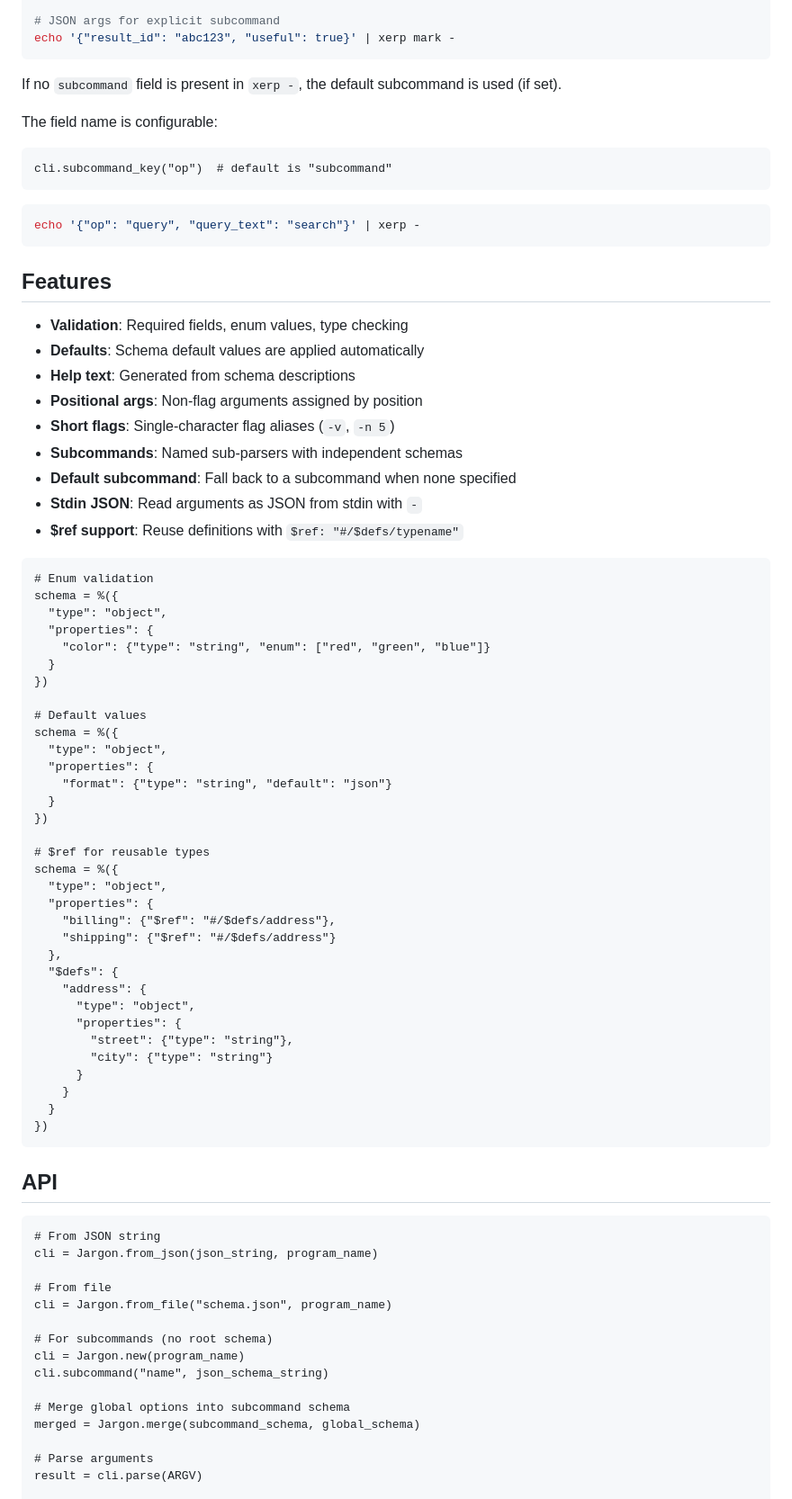
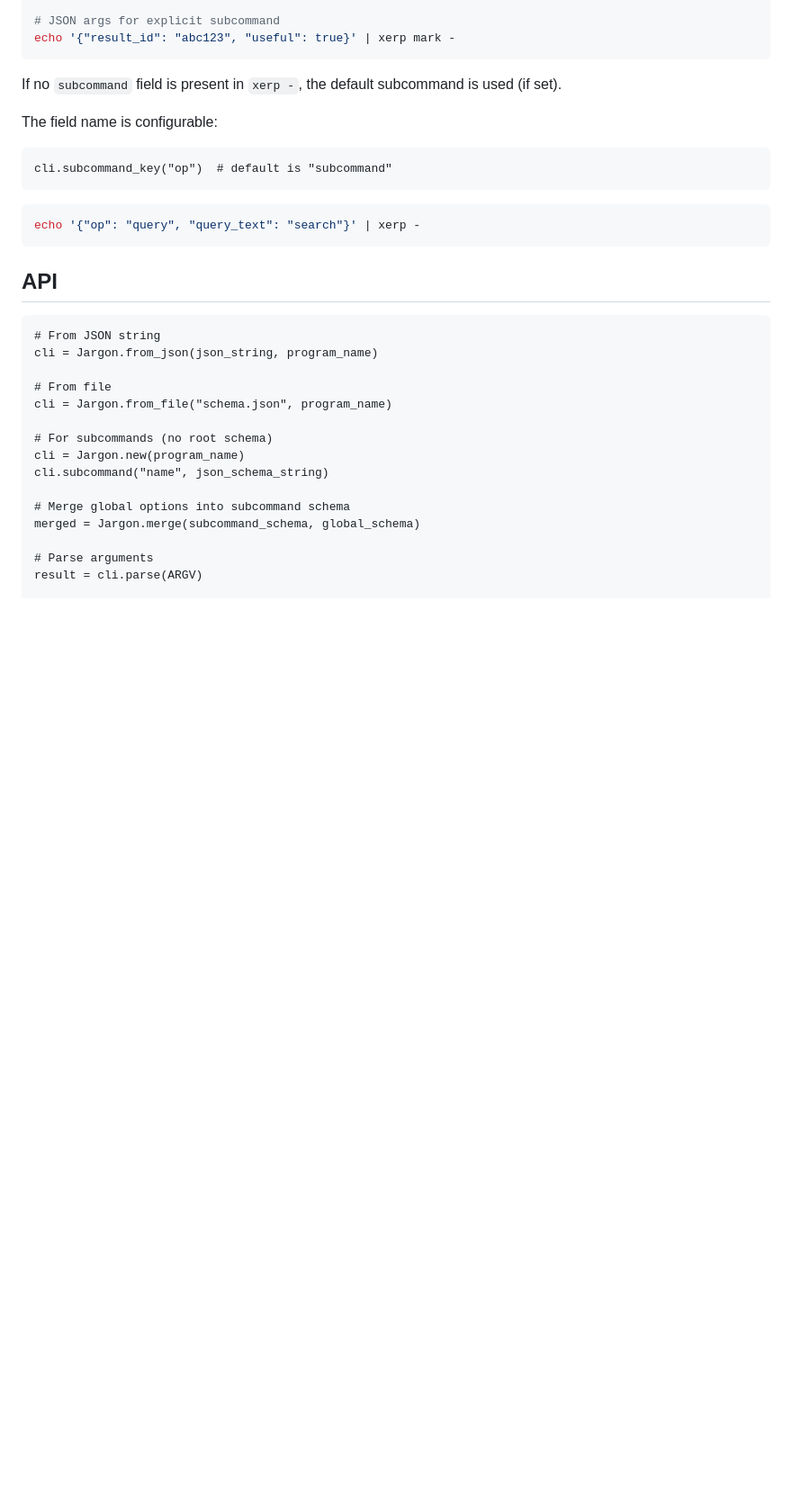
Before and after one commit to trans/jargon, a Markdown page: README.md, the part around one of its changes. Shown at 90% size. Rendered like a GitHub page; blank space fills up the shorter version.

Commit message:
Move Features section to top of README
Co-Authored-By: Claude Opus 4.5 <noreply@anthropic.com>

````diff
--- a/README.md
+++ b/README.md
@@ -330,54 +342,6 @@ cli.subcommand_key("op")  # default is "subcommand"
 echo '{"op": "query", "query_text": "search"}' | xerp -
 ```
 
-## Features
-
-- **Validation**: Required fields, enum values, type checking
-- **Defaults**: Schema default values are applied automatically
-- **Help text**: Generated from schema descriptions
-- **Positional args**: Non-flag arguments assigned by position
-- **Short flags**: Single-character flag aliases (`-v`, `-n 5`)
-- **Subcommands**: Named sub-parsers with independent schemas
-- **Default subcommand**: Fall back to a subcommand when none specified
-- **Stdin JSON**: Read arguments as JSON from stdin with `-`
-- **$ref support**: Reuse definitions with `$ref: "#/$defs/typename"`
-
-```crystal
-# Enum validation
-schema = %({
-  "type": "object",
-  "properties": {
-    "color": {"type": "string", "enum": ["red", "green", "blue"]}
-  }
-})
-
-# Default values
-schema = %({
-  "type": "object",
-  "properties": {
-    "format": {"type": "string", "default": "json"}
-  }
-})
-
-# $ref for reusable types
-schema = %({
-  "type": "object",
-  "properties": {
-    "billing": {"$ref": "#/$defs/address"},
-    "shipping": {"$ref": "#/$defs/address"}
-  },
-  "$defs": {
-    "address": {
-      "type": "object",
-      "properties": {
-        "street": {"type": "string"},
-        "city": {"type": "string"}
-      }
-    }
-  }
-})
-```
-
 ## API
 
 ```crystal
````
Also changed, not shown: other parts of README.md (+12 -0 lines).
